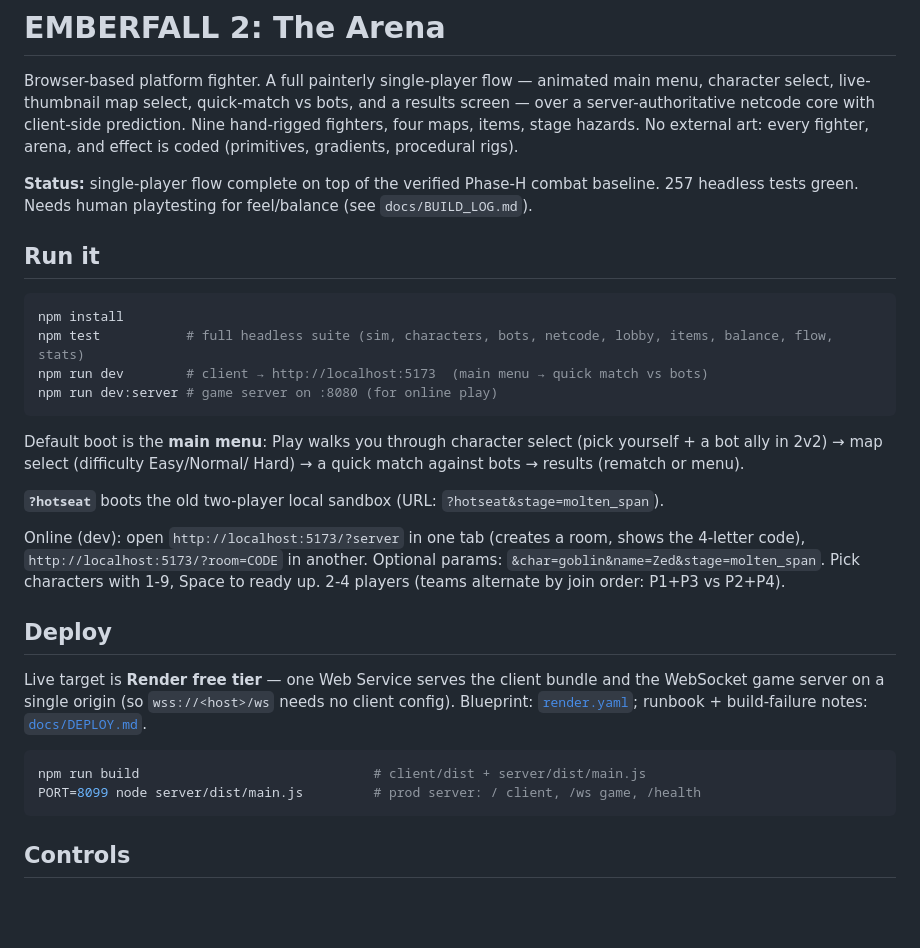
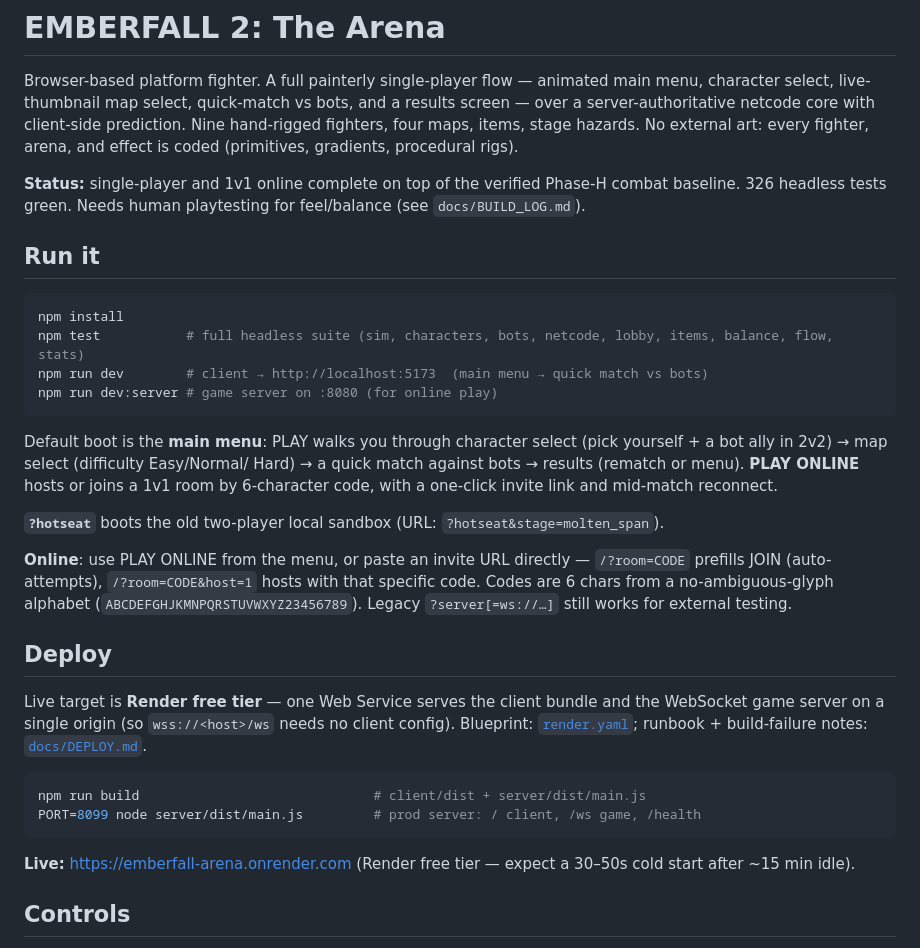
Before and after one commit to AayushSharma1003/emberfall-arena, a Markdown page: README.md, the part around the change. Rendered like a GitHub page; blank space fills up the shorter version.

````diff
--- a/README.md
+++ b/README.md
@@ -7,9 +7,9 @@ netcode core with client-side prediction. Nine hand-rigged fighters,
 four maps, items, stage hazards. No external art: every fighter, arena,
 and effect is coded (primitives, gradients, procedural rigs).
 
-**Status:** single-player flow complete on top of the verified Phase-H
-combat baseline. 257 headless tests green. Needs human playtesting for
-feel/balance (see `docs/BUILD_LOG.md`).
+**Status:** single-player and 1v1 online complete on top of the verified
+Phase-H combat baseline. 326 headless tests green. Needs human playtesting
+for feel/balance (see `docs/BUILD_LOG.md`).
 
 ## Run it
 
@@ -20,17 +20,19 @@ npm run dev        # client → http://localhost:5173  (main menu → quick matc
 npm run dev:server # game server on :8080 (for online play)
 ```
 
-Default boot is the **main menu**: Play walks you through character select
+Default boot is the **main menu**: PLAY walks you through character select
 (pick yourself + a bot ally in 2v2) → map select (difficulty Easy/Normal/
-Hard) → a quick match against bots → results (rematch or menu).
+Hard) → a quick match against bots → results (rematch or menu). **PLAY
+ONLINE** hosts or joins a 1v1 room by 6-character code, with a
+one-click invite link and mid-match reconnect.
 
 **`?hotseat`** boots the old two-player local sandbox (URL: `?hotseat&stage=molten_span`).
 
-Online (dev): open `http://localhost:5173/?server` in one tab (creates a
-room, shows the 4-letter code), `http://localhost:5173/?room=CODE` in
-another. Optional params: `&char=goblin&name=Zed&stage=molten_span`.
-Pick characters with 1-9, Space to ready up. 2-4 players (teams alternate
-by join order: P1+P3 vs P2+P4).
+**Online**: use PLAY ONLINE from the menu, or paste an invite URL
+directly — `/?room=CODE` prefills JOIN (auto-attempts), `/?room=CODE&host=1`
+hosts with that specific code. Codes are 6 chars from a no-ambiguous-glyph
+alphabet (`ABCDEFGHJKMNPQRSTUVWXYZ23456789`). Legacy `?server[=ws://…]` still
+works for external testing.
 
 ## Deploy
 
@@ -44,7 +46,8 @@ npm run build                              # client/dist + server/dist/main.js
 PORT=8099 node server/dist/main.js         # prod server: / client, /ws game, /health
 ```
 
-<!-- deployed at: filled in after the first Render deploy -->
+**Live:** https://emberfall-arena.onrender.com (Render free tier —
+expect a 30–50s cold start after ~15 min idle).
 
 ## Controls
 
````
Also changed, not shown: docs/DEPLOY.md (+33 -0 lines).
